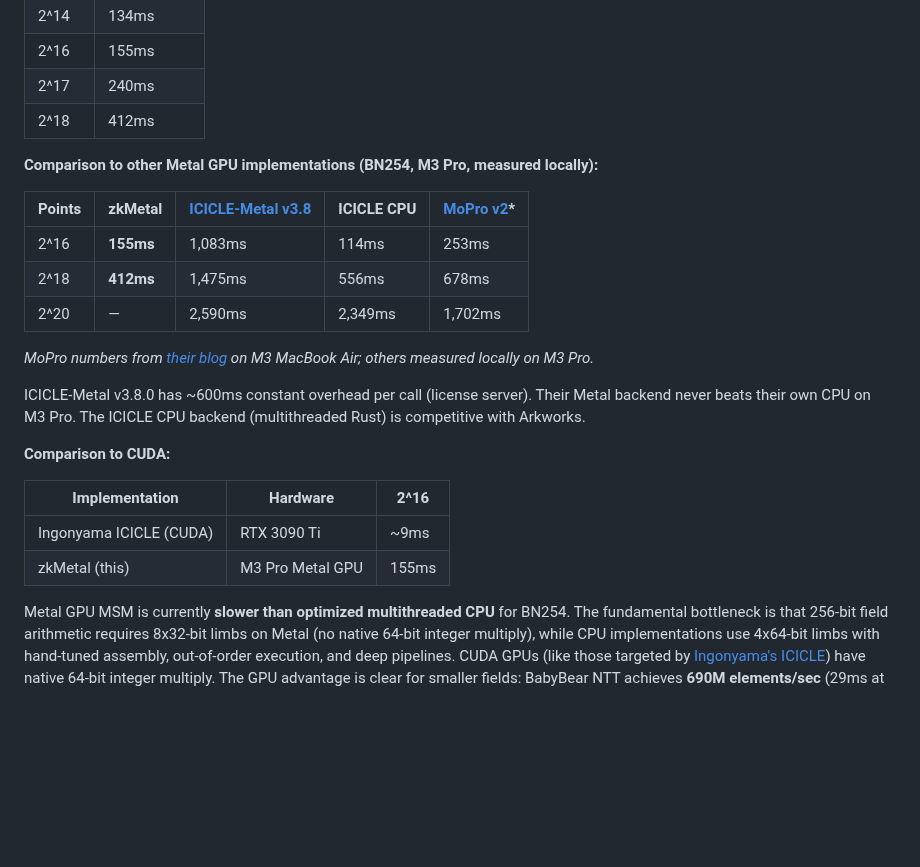
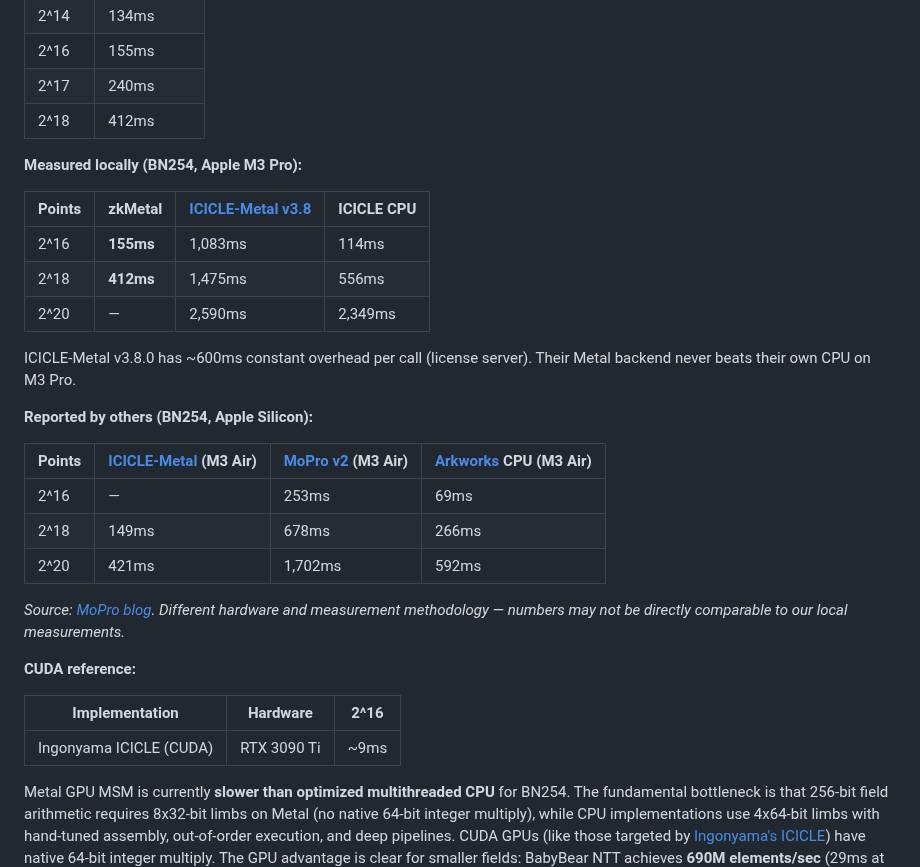
Before and after one commit to carni-ships/zkMetal, a Markdown page: README.md, the part around the change. Rendered like a GitHub page; blank space fills up the shorter version.

Commit message:
README: separate locally measured vs externally reported benchmarks
Split MSM comparison into three tables: locally measured on M3 Pro,
reported by MoPro blog on M3 Air, and CUDA reference. Clear source
attribution and caveats about cross-hardware comparability.

Co-Authored-By: Claude Opus 4.6 <noreply@anthropic.com>

```diff
--- a/README.md
+++ b/README.md
@@ -34,24 +34,31 @@ Run `swift run -c release zkbench all` to reproduce.
 | 2^17 | 240ms |
 | 2^18 | 412ms |
 
-**Comparison to other Metal GPU implementations (BN254, M3 Pro, measured locally):**
+**Measured locally (BN254, Apple M3 Pro):**
 
-| Points | zkMetal | [ICICLE-Metal v3.8](https://github.com/ingonyama-zk/icicle) | ICICLE CPU | [MoPro v2](https://github.com/zkmopro/gpu-acceleration)* |
-|--------|---------|-------------|-----------|-----------|
-| 2^16 | **155ms** | 1,083ms | 114ms | 253ms |
-| 2^18 | **412ms** | 1,475ms | 556ms | 678ms |
-| 2^20 | — | 2,590ms | 2,349ms | 1,702ms |
+| Points | zkMetal | [ICICLE-Metal v3.8](https://github.com/ingonyama-zk/icicle) | ICICLE CPU |
+|--------|---------|-------------|-----------|
+| 2^16 | **155ms** | 1,083ms | 114ms |
+| 2^18 | **412ms** | 1,475ms | 556ms |
+| 2^20 | — | 2,590ms | 2,349ms |
 
-*MoPro numbers from [their blog](https://zkmopro.org/blog/metal-msm-v2/) on M3 MacBook Air; others measured locally on M3 Pro.*
+ICICLE-Metal v3.8.0 has ~600ms constant overhead per call (license server). Their Metal backend never beats their own CPU on M3 Pro.
 
-ICICLE-Metal v3.8.0 has ~600ms constant overhead per call (license server). Their Metal backend never beats their own CPU on M3 Pro. The ICICLE CPU backend (multithreaded Rust) is competitive with Arkworks.
+**Reported by others (BN254, Apple Silicon):**
 
-**Comparison to CUDA:**
+| Points | [ICICLE-Metal](https://zkmopro.org/blog/metal-msm-v2/) (M3 Air) | [MoPro v2](https://zkmopro.org/blog/metal-msm-v2/) (M3 Air) | [Arkworks](https://zkmopro.org/blog/metal-msm-v2/) CPU (M3 Air) |
+|--------|-------------|-----------|-----------|
+| 2^16 | — | 253ms | 69ms |
+| 2^18 | 149ms | 678ms | 266ms |
+| 2^20 | 421ms | 1,702ms | 592ms |
+
+*Source: [MoPro blog](https://zkmopro.org/blog/metal-msm-v2/). Different hardware and measurement methodology — numbers may not be directly comparable to our local measurements.*
+
+**CUDA reference:**
 
 | Implementation | Hardware | 2^16 |
 |----------------|----------|------|
 | Ingonyama ICICLE (CUDA) | RTX 3090 Ti | ~9ms |
-| zkMetal (this) | M3 Pro Metal GPU | 155ms |
 
 Metal GPU MSM is currently **slower than optimized multithreaded CPU** for BN254. The fundamental bottleneck is that 256-bit field arithmetic requires 8x32-bit limbs on Metal (no native 64-bit integer multiply), while CPU implementations use 4x64-bit limbs with hand-tuned assembly, out-of-order execution, and deep pipelines. CUDA GPUs (like those targeted by [Ingonyama's ICICLE](https://github.com/ingonyama-zk/icicle)) have native 64-bit integer multiply. The GPU advantage is clear for smaller fields: BabyBear NTT achieves **690M elements/sec** (29ms at 2^24) and Goldilocks **455M elements/sec** (37ms at 2^24) — both dramatically faster than BN254 on the same GPU (see NTT table below).
 
```
